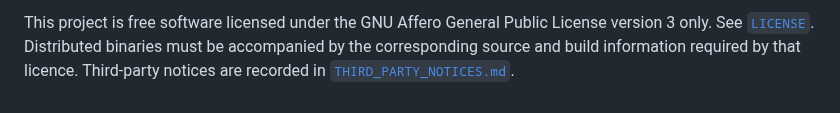
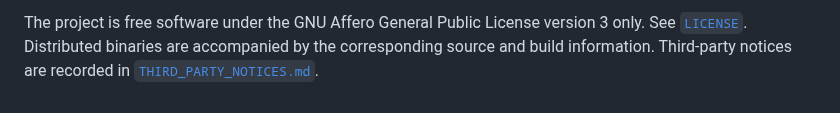
Before and after one commit to krahd/3bs, a Markdown page: README.md, the part around one of its changes. Rendered like a GitHub page.

```diff
--- a/README.md
+++ b/README.md
@@ -147,6 +146,5 @@ Copyright (c) 2026 Tomas Laurenzo.
 
-This project is free software licensed under the GNU Affero General Public
-License version 3 only. See [`LICENSE`](LICENSE). Distributed binaries must be
-accompanied by the corresponding source and build information required by that
-licence. Third-party notices are recorded in
+The project is free software under the GNU Affero General Public License version
+3 only. See [`LICENSE`](LICENSE). Distributed binaries are accompanied by the
+corresponding source and build information. Third-party notices are recorded in
 [`THIRD_PARTY_NOTICES.md`](THIRD_PARTY_NOTICES.md).
```
Also changed, not shown: other parts of README.md (+101 -100 lines), doc/INSTALL.md (added, +80 -0 lines), doc/releases/v0.1.0-alpha.1.md (added, +36 -0 lines), docs/assets/three-body-solution-app.jpg (added), 5 other files.
